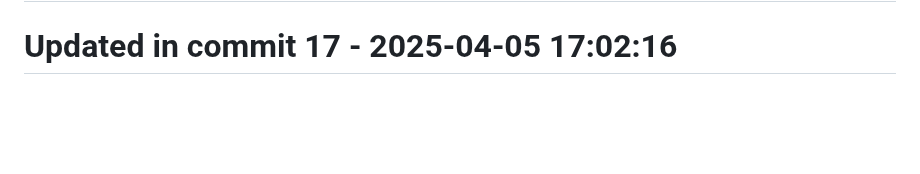
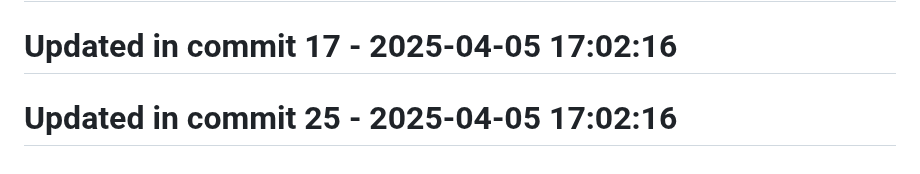
Before and after one commit to llamasearchai/llamarag, a Markdown page: README.md, the part around the change. Drawn GitHub-style; blank space fills up the shorter version.

Commit message:
fix: Address issue in README.md

```diff
--- a/README.md
+++ b/README.md
@@ -180,3 +180,5 @@ This project is licensed under the MIT License - see the LICENSE file for detail
 # Updated in commit 9 - 2025-04-05 17:02:15
 
 # Updated in commit 17 - 2025-04-05 17:02:16
+
+# Updated in commit 25 - 2025-04-05 17:02:16
```
